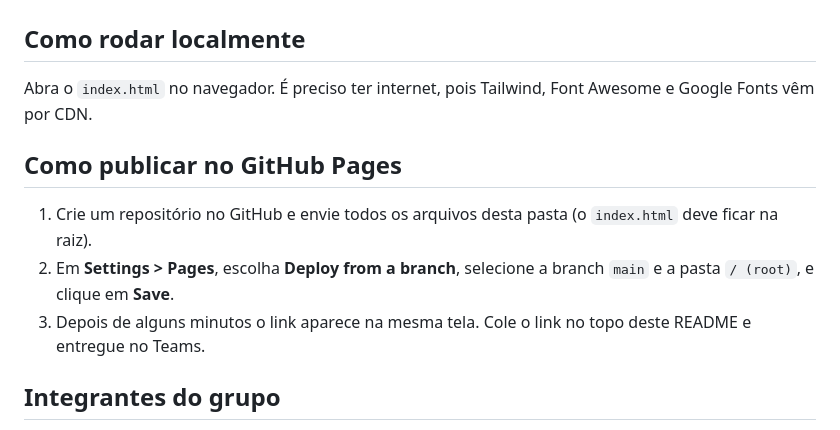
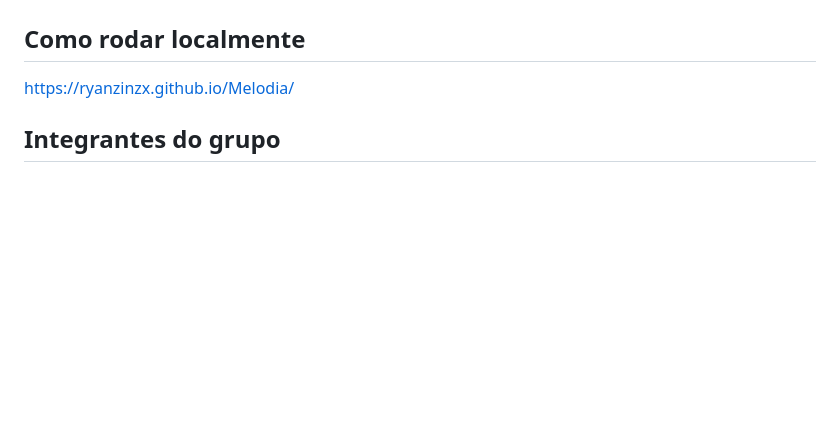
Before and after one commit to Ryanzinzx/Melodia, a Markdown page: README.md, the part around the change. GitHub-like rendering; blank space fills up the shorter version.

Commit message:
Atualizando o README
Removed GitHub Pages publishing instructions and updated local running instructions.

```diff
--- a/README.md
+++ b/README.md
@@ -69,13 +69,7 @@ melodia/
 
 ## Como rodar localmente
 
-Abra o `index.html` no navegador. É preciso ter internet, pois Tailwind, Font Awesome e Google Fonts vêm por CDN.
-
-## Como publicar no GitHub Pages
-
-1. Crie um repositório no GitHub e envie todos os arquivos desta pasta (o `index.html` deve ficar na raiz).
-2. Em **Settings > Pages**, escolha **Deploy from a branch**, selecione a branch `main` e a pasta `/ (root)`, e clique em **Save**.
-3. Depois de alguns minutos o link aparece na mesma tela. Cole o link no topo deste README e entregue no Teams.
+https://ryanzinzx.github.io/Melodia/
 
 ## Integrantes do grupo
 
```
